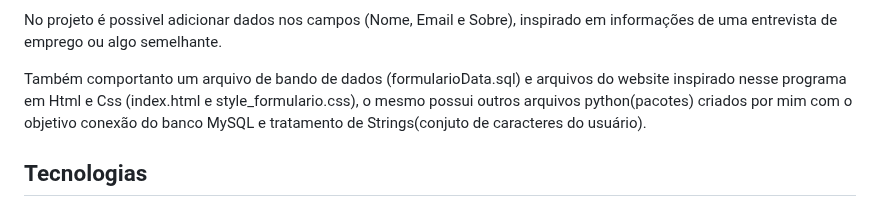
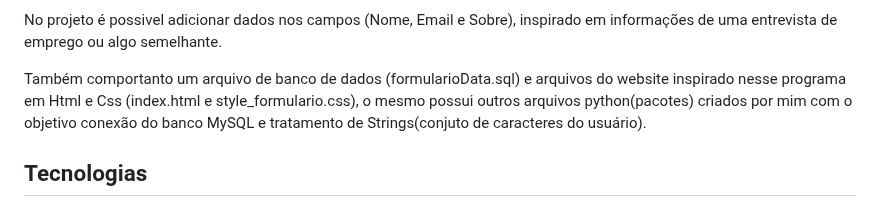
Before and after one commit to DevPapito/Projeto_Formulario, a Markdown page: README.md, the part around the change. GitHub-like rendering.

```diff
--- a/README.md
+++ b/README.md
@@ -21,7 +21,7 @@ Esse é um projeto que desenvolvi para aprendizado de conexão com MySQL em Pyth
 
 No projeto é possivel adicionar dados nos campos (Nome, Email e Sobre), inspirado em informações de uma entrevista de emprego ou algo semelhante.
 
-Também comportanto um arquivo de bando de dados (formularioData.sql) e arquivos do website inspirado nesse programa em Html e Css (index.html e style_formulario.css), o mesmo possui outros arquivos python(pacotes) criados por mim com o objetivo conexão do banco MySQL e tratamento de Strings(conjuto de caracteres do usuário).
+Também comportanto um arquivo de banco de dados (formularioData.sql) e arquivos do website inspirado nesse programa em Html e Css (index.html e style_formulario.css), o mesmo possui outros arquivos python(pacotes) criados por mim com o objetivo conexão do banco MySQL e tratamento de Strings(conjuto de caracteres do usuário).
 </p>
 
 <!--- TITLE --->
```
